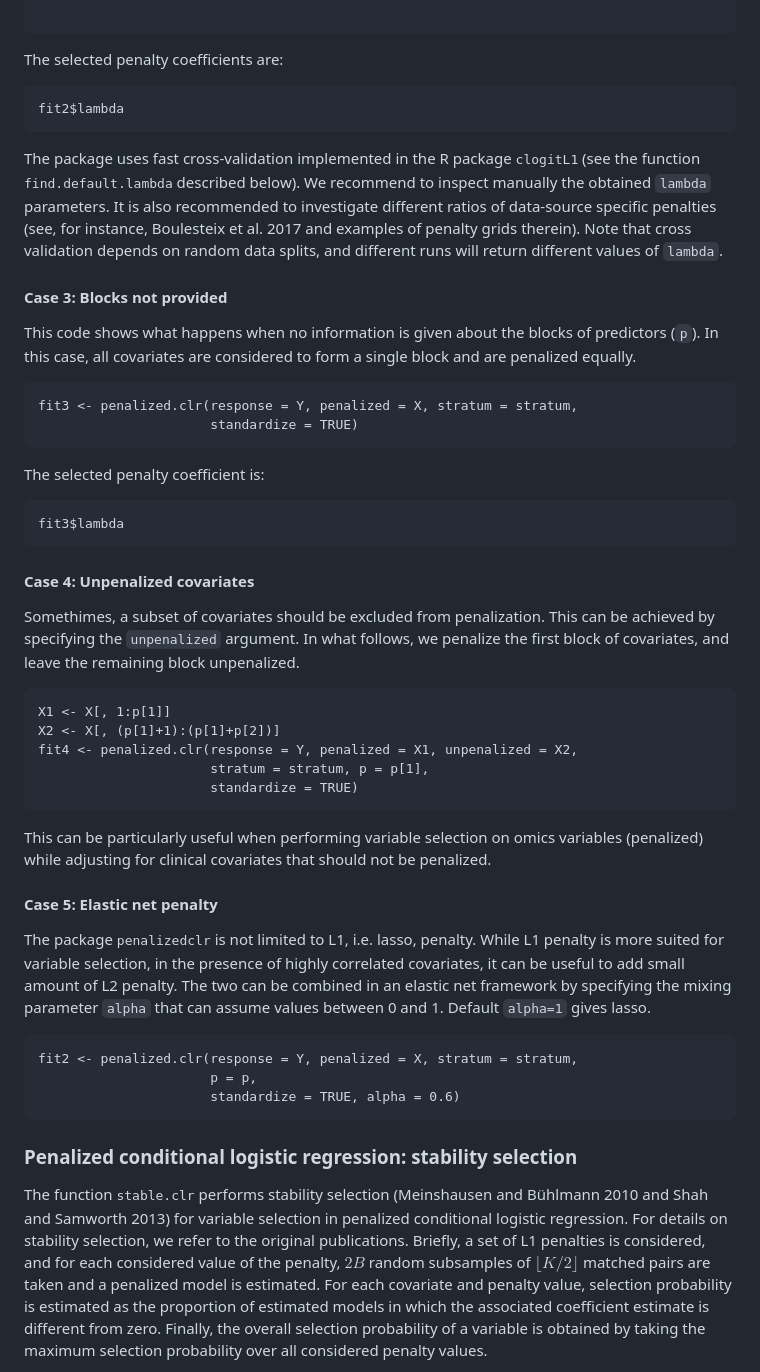
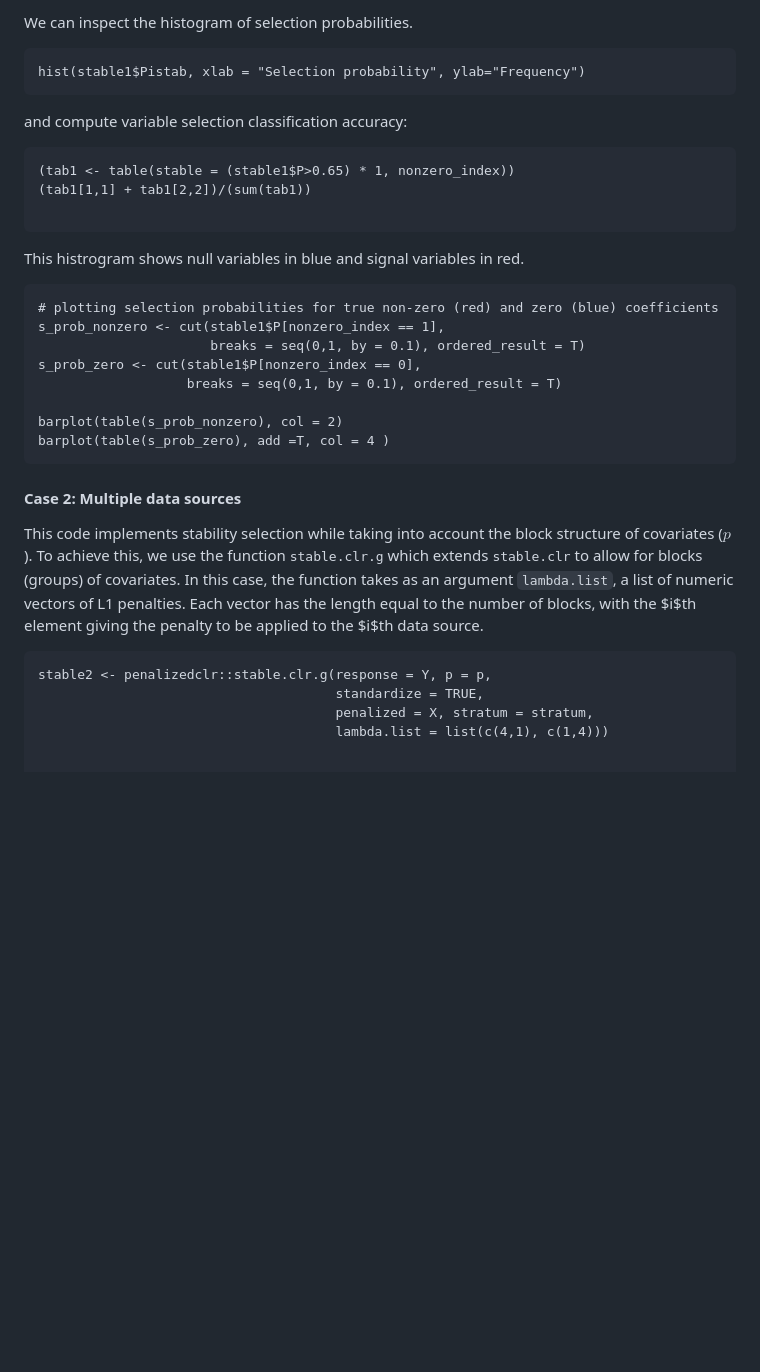
Before and after one commit to veradjordjilovic/penalizedclr, a Markdown page: README.md, the part around one of its changes. GitHub-like rendering; blank space fills up the shorter version.

````diff
--- a/README.md
+++ b/README.md
@@ -144,64 +170,35 @@ fit2 <- penalized.clr(response = Y, penalized = X, stratum = stratum,
+We can inspect the histogram of selection probabilities.
+```{r}
+hist(stable1$Pistab, xlab = "Selection probability", ylab="Frequency")
+```
+
+and compute variable selection classification accuracy:
+```{r}
+(tab1 <- table(stable = (stable1$P>0.65) * 1, nonzero_index))
+(tab1[1,1] + tab1[2,2])/(sum(tab1))
 
 ```
 
-The selected penalty coefficients are:
+This histrogram shows null variables in blue and signal variables in red.
 
 ```{r}
-fit2$lambda
+# plotting selection probabilities for true non-zero (red) and zero (blue) coefficients
+s_prob_nonzero <- cut(stable1$P[nonzero_index == 1],
+                      breaks = seq(0,1, by = 0.1), ordered_result = T)
+s_prob_zero <- cut(stable1$P[nonzero_index == 0],
+                   breaks = seq(0,1, by = 0.1), ordered_result = T)
+
+barplot(table(s_prob_nonzero), col = 2)
+barplot(table(s_prob_zero), add =T, col = 4 )
 ```
-The package uses fast cross-validation implemented in the R package <tt>clogitL1</tt> (see the function <tt>find.default.lambda</tt> described below).
-We recommend to inspect manually the obtained `lambda` parameters. It is also recommended to investigate different ratios of data-source specific  penalties (see, for instance, Boulesteix et al. 2017 and examples of penalty grids therein). Note that cross validation depends on random data splits, and different runs will return different values of `lambda`.
+
+#### Case 2: Multiple data sources
+This code implements stability selection while taking into account the block structure of covariates ($p$). To achieve this, we use the function <tt>stable.clr.g</tt> which extends <tt>stable.clr</tt> to allow for blocks (groups) of covariates. In this case, the function takes as an argument `lambda.list`, a list of numeric vectors of L1 penalties. Each vector has the length equal to the number of blocks, with the $i$th element giving the penalty to be applied to the $i$th data source.
 
 
+```{r eval= T}
+stable2 <- penalizedclr::stable.clr.g(response = Y, p = p,
+                                      standardize = TRUE,
+                                      penalized = X, stratum = stratum,
+                                      lambda.list = list(c(4,1), c(1,4)))
 
-
-
-#### Case 3: Blocks not provided
-
-This code shows what happens when no information is given about the blocks of predictors (`p`). In this case, all covariates are considered to form a single block and are penalized equally.
-
-```{r  results = 'hide'}
-fit3 <- penalized.clr(response = Y, penalized = X, stratum = stratum,
-                      standardize = TRUE)
-```
-
-The selected penalty coefficient is:
-
-```{r}
-fit3$lambda
-```
-
-
-
-
-
-
-#### Case 4: Unpenalized covariates
-
-Somethimes,  a subset of covariates should be excluded from penalization. This can be achieved by specifying the `unpenalized` argument. In what follows, we penalize  the first block of covariates, and leave the remaining block unpenalized.
-
-```{r  results = 'hide'}
-X1 <- X[, 1:p[1]]
-X2 <- X[, (p[1]+1):(p[1]+p[2])]
-fit4 <- penalized.clr(response = Y, penalized = X1, unpenalized = X2,
-                      stratum = stratum, p = p[1],
-                      standardize = TRUE)
-```
-
-This can be particularly useful when performing variable selection on omics variables (penalized) while adjusting for clinical covariates that should not be penalized.
-
-#### Case 5: Elastic net penalty
-
-The package <tt>penalizedclr</tt>  is not limited to L1, i.e. lasso, penalty. While L1 penalty is more suited for variable selection, in the presence of highly correlated covariates, it can be useful to add small amount of  L2 penalty.  The two can be  combined in an elastic net framework by specifying  the mixing parameter `alpha` that can assume values between 0 and 1. Default `alpha=1` gives lasso.
-
-```{r  results = 'hide'}
-fit2 <- penalized.clr(response = Y, penalized = X, stratum = stratum,
-                      p = p,
-                      standardize = TRUE, alpha = 0.6)
-```
-
-
-### Penalized conditional logistic regression: stability selection
-
-The function <tt>stable.clr</tt> performs stability selection (Meinshausen and Bühlmann 2010 and  Shah and  Samworth 2013) for variable selection in penalized conditional logistic regression. For details on stability selection, we refer to the original publications. Briefly, a set of L1 penalties is considered, and for each considered value  of the penalty, $2B$ random subsamples of  $\lfloor K/2 \rfloor$ matched pairs are taken and a penalized model is estimated. For each covariate and penalty value, selection probability is estimated as the proportion of estimated models in which the associated coefficient estimate is different from zero. Finally, the overall selection probability of a variable is obtained by taking the maximum selection probability over all considered penalty values.
-
````
Also changed, not shown: other parts of README.md (+142 -112 lines).
